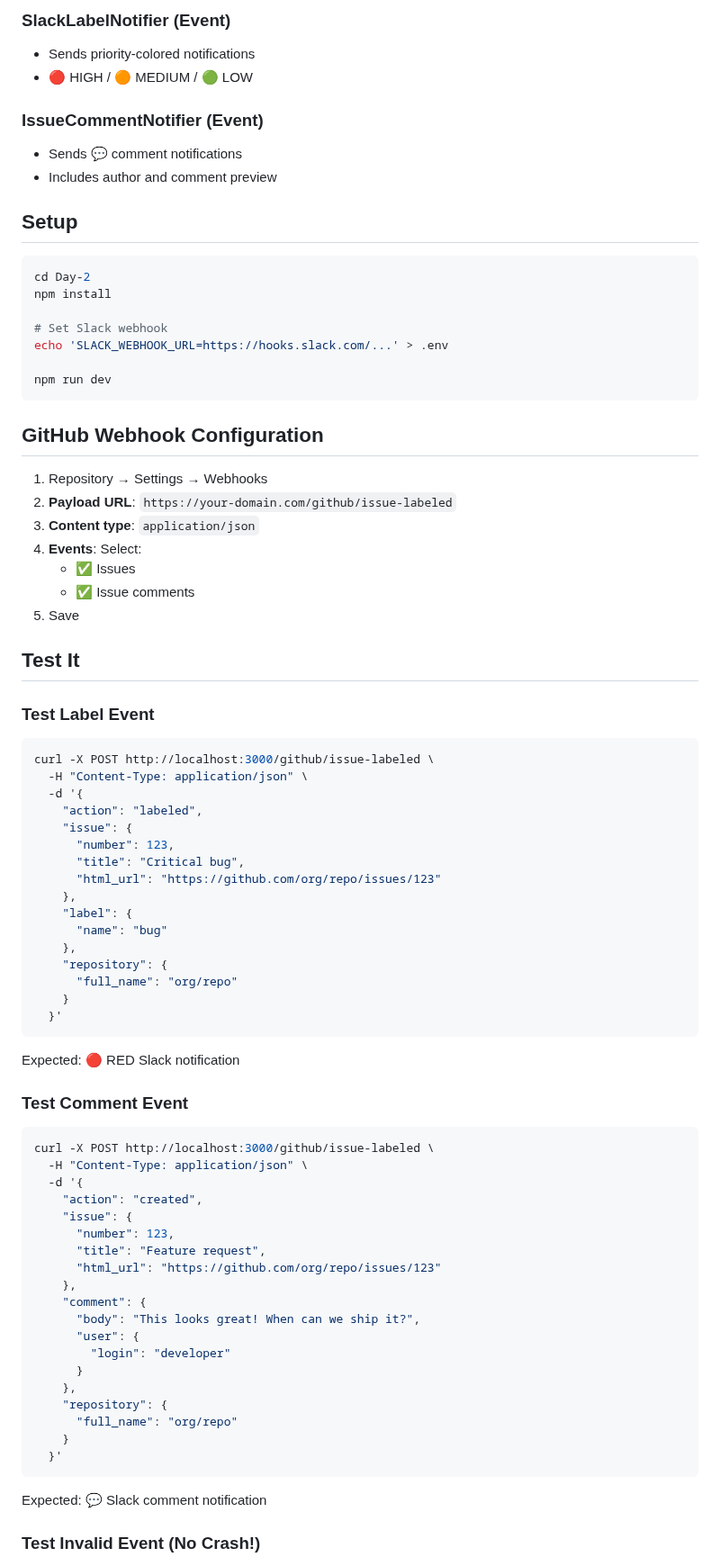
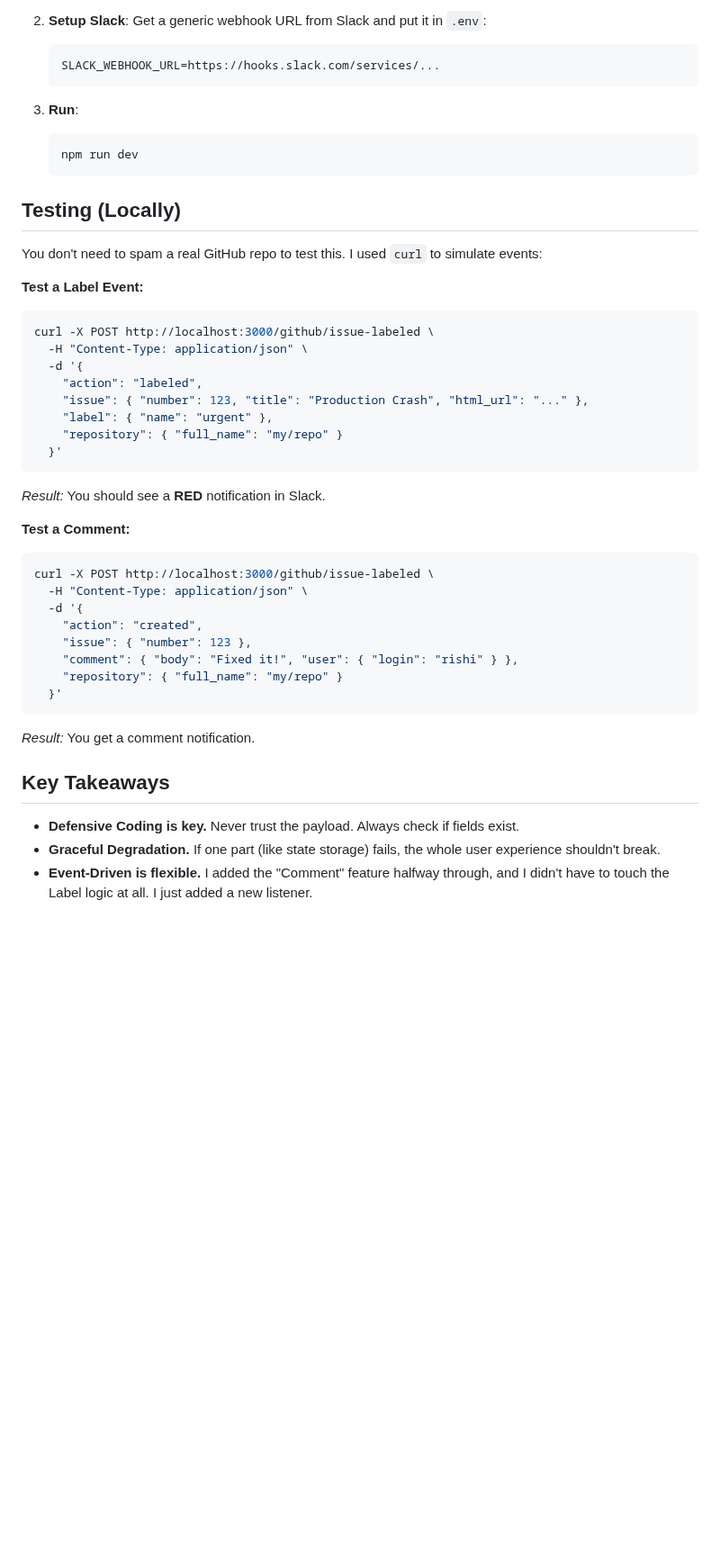
Before and after one commit to rishi-jat/motia-30days-30automations, a Markdown page: Day-2/README.md, the part around one of its changes. Shown at 90% size. Rendered like a GitHub page; blank space fills up the shorter version.

````diff
--- a/Day-2/README.md
+++ b/Day-2/README.md
@@ -74,84 +44,48 @@ GitHub → API → Returns { ok: true }
 
-### SlackLabelNotifier (Event)
-- Sends priority-colored notifications
-- 🔴 HIGH / 🟠 MEDIUM / 🟢 LOW
+2.  **Setup Slack**:
+    Get a generic webhook URL from Slack and put it in `.env`:
+    ```bash
+    SLACK_WEBHOOK_URL=https://hooks.slack.com/services/...
+    ```
 
-### IssueCommentNotifier (Event)
-- Sends 💬 comment notifications
-- Includes author and comment preview
+3.  **Run**:
+    ```bash
+    npm run dev
+    ```
 
-## Setup
+## Testing (Locally)
 
-```bash
-cd Day-2
-npm install
+You don't need to spam a real GitHub repo to test this. I used `curl` to simulate events:
 
-# Set Slack webhook
-echo 'SLACK_WEBHOOK_URL=https://hooks.slack.com/...' > .env
-
-npm run dev
-```
-
-## GitHub Webhook Configuration
-
-1. Repository → Settings → Webhooks
-2. **Payload URL**: `https://your-domain.com/github/issue-labeled`
-3. **Content type**: `application/json`
-4. **Events**: Select:
-   - ✅ Issues
-   - ✅ Issue comments
-5. Save
-
-## Test It
-
-### Test Label Event
-
+**Test a Label Event:**
 ```bash
 curl -X POST http://localhost:3000/github/issue-labeled \
   -H "Content-Type: application/json" \
   -d '{
     "action": "labeled",
-    "issue": {
-      "number": 123,
-      "title": "Critical bug",
-      "html_url": "https://github.com/org/repo/issues/123"
-    },
-    "label": {
-      "name": "bug"
-    },
-    "repository": {
-      "full_name": "org/repo"
-    }
+    "issue": { "number": 123, "title": "Production Crash", "html_url": "..." },
+    "label": { "name": "urgent" },
+    "repository": { "full_name": "my/repo" }
   }'
 ```
+*Result:* You should see a **RED** notification in Slack.
 
-Expected: 🔴 RED Slack notification
-
-### Test Comment Event
-
+**Test a Comment:**
 ```bash
 curl -X POST http://localhost:3000/github/issue-labeled \
   -H "Content-Type: application/json" \
   -d '{
     "action": "created",
-    "issue": {
-      "number": 123,
-      "title": "Feature request",
-      "html_url": "https://github.com/org/repo/issues/123"
-    },
-    "comment": {
-      "body": "This looks great! When can we ship it?",
-      "user": {
-        "login": "developer"
-      }
-    },
-    "repository": {
-      "full_name": "org/repo"
-    }
+    "issue": { "number": 123 },
+    "comment": { "body": "Fixed it!", "user": { "login": "rishi" } },
+    "repository": { "full_name": "my/repo" }
   }'
 ```
+*Result:* You get a comment notification.
 
-Expected: 💬 Slack comment notification
+## Key Takeaways
 
-### Test Invalid Event (No Crash!)
+- **Defensive Coding is key.** Never trust the payload. Always check if fields exist.
+- **Graceful Degradation.** If one part (like state storage) fails, the whole user experience shouldn't break.
+- **Event-Driven is flexible.** I added the "Comment" feature halfway through, and I didn't have to touch the Label logic at all. I just added a new listener.
 
````
Also changed, not shown: other parts of Day-2/README.md (+30 -150 lines).
